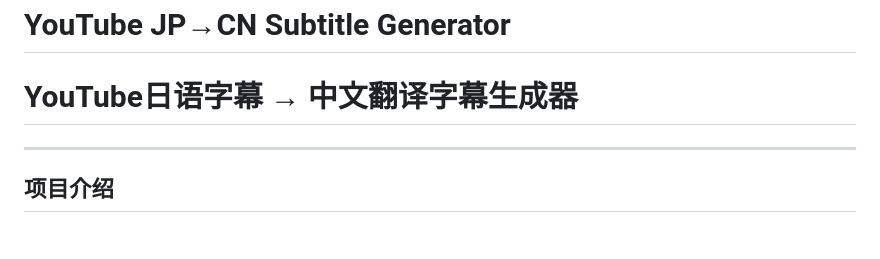
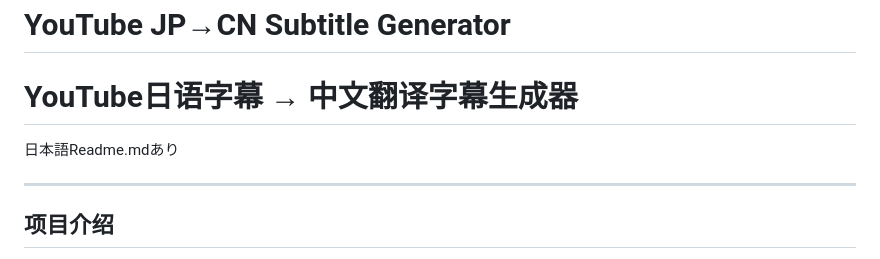
Before and after one commit to KokoroClaw/Youtube-Video-Translator-JP2CN, a Markdown page: README.md, the part around the change. Rendered like a GitHub page.

```diff
--- a/README.md
+++ b/README.md
@@ -1,5 +1,7 @@
 # YouTube JP→CN Subtitle Generator
 # YouTube日语字幕 → 中文翻译字幕生成器
+
+日本語Readme.mdあり
 
 ---
 
```
